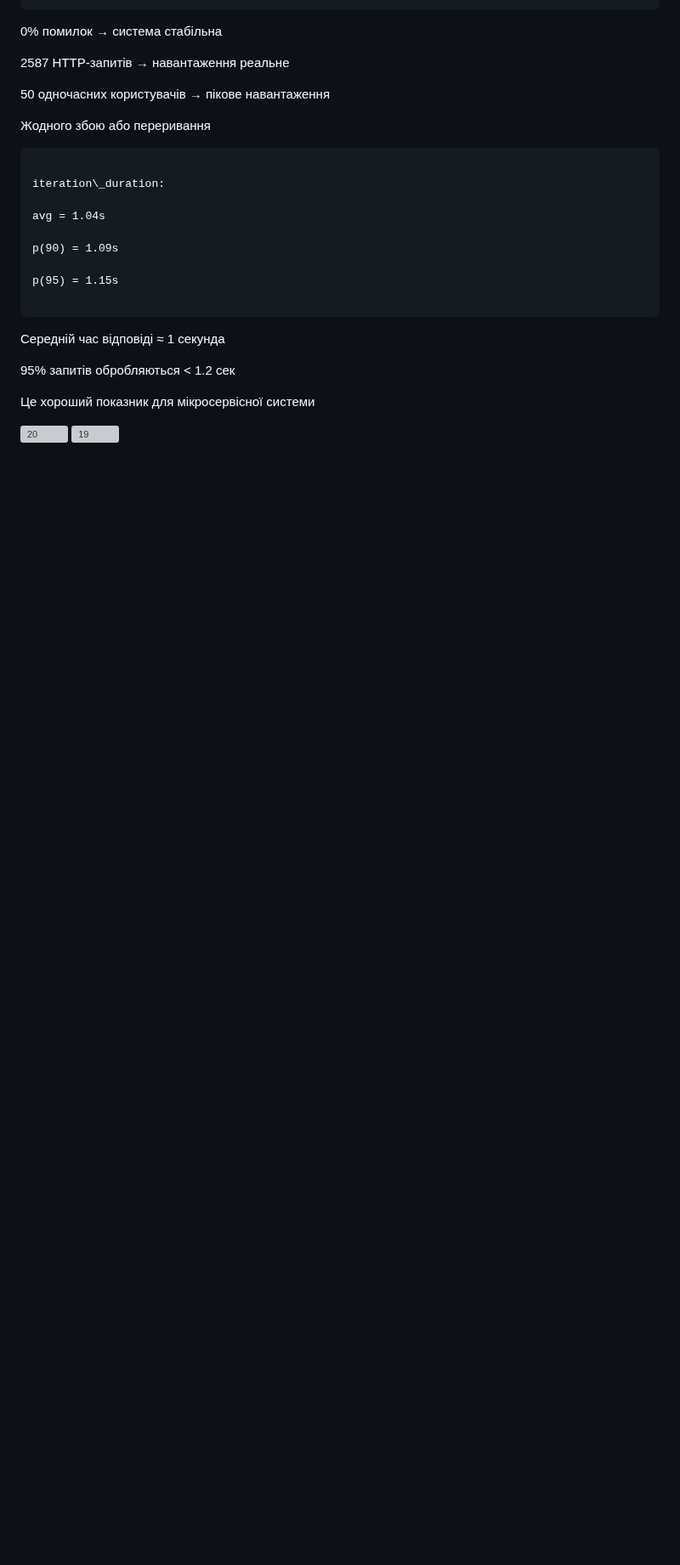
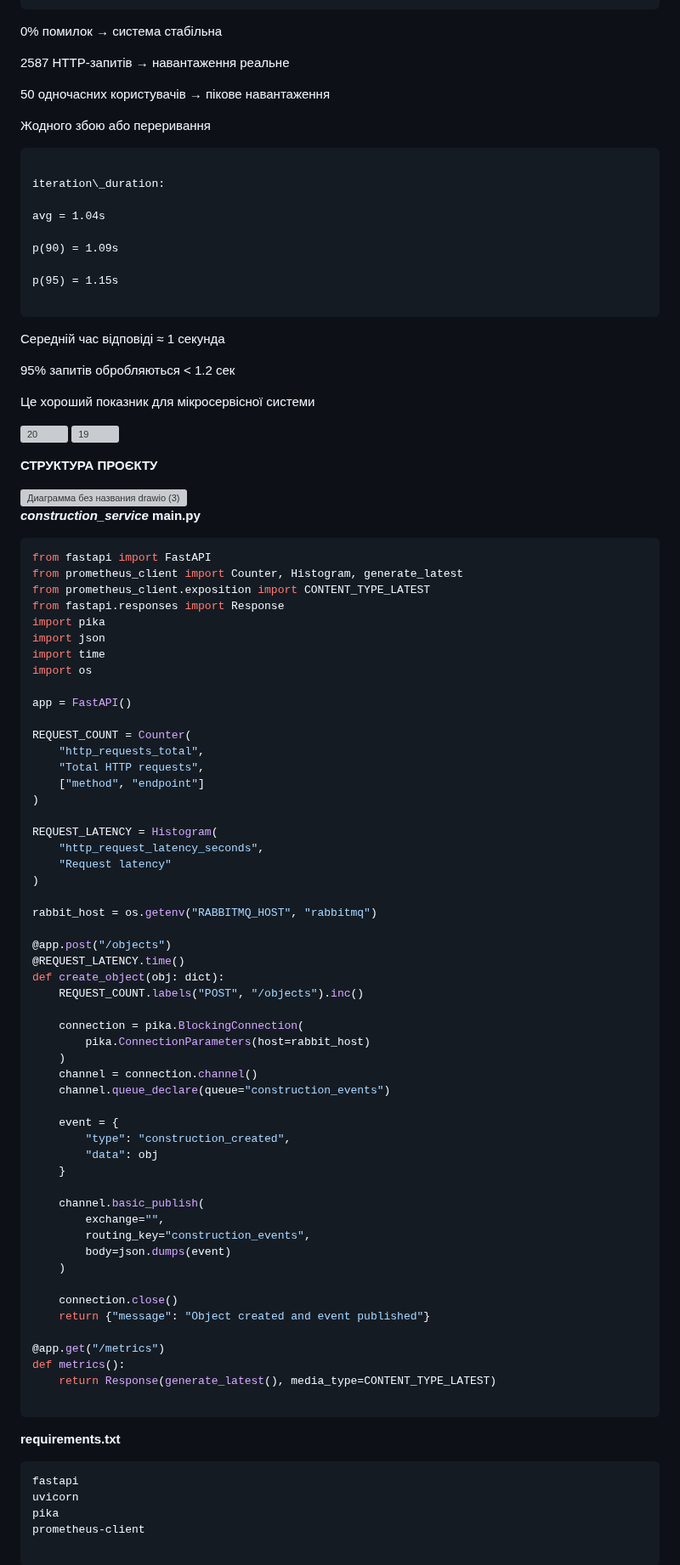
Before and after one commit to YuliaBern/education_bernyulia, a Markdown page: ЛабораторніРоботи/Лабораторна_робта9.md, the part around one of its changes. Shown at 85% size. Rendered like a GitHub page; blank space fills up the shorter version; grey boxes are pictures that could not be loaded.

````diff
--- a/ЛабораторніРоботи/Лабораторна_робта9.md
+++ b/ЛабораторніРоботи/Лабораторна_робта9.md
@@ -96,3 +96,75 @@ p(95) = 1.15s
 ![19](https://github.com/user-attachments/assets/563131fa-9340-44bf-b9c7-b280e537349c)
 
 
+
+**СТРУКТУРА ПРОЄКТУ**
+
+<img width="1101" height="401" alt="Диаграмма без названия drawio (3)" src="https://github.com/user-attachments/assets/9abac9cf-97ed-4c34-ba8f-88ad42a0f430" />
+
+
+***construction_service***
+**main.py**
+```python
+from fastapi import FastAPI
+from prometheus_client import Counter, Histogram, generate_latest
+from prometheus_client.exposition import CONTENT_TYPE_LATEST
+from fastapi.responses import Response
+import pika
+import json
+import time
+import os
+
+app = FastAPI()
+
+REQUEST_COUNT = Counter(
+    "http_requests_total",
+    "Total HTTP requests",
+    ["method", "endpoint"]
+)
+
+REQUEST_LATENCY = Histogram(
+    "http_request_latency_seconds",
+    "Request latency"
+)
+
+rabbit_host = os.getenv("RABBITMQ_HOST", "rabbitmq")
+
+@app.post("/objects")
+@REQUEST_LATENCY.time()
+def create_object(obj: dict):
+    REQUEST_COUNT.labels("POST", "/objects").inc()
+
+    connection = pika.BlockingConnection(
+        pika.ConnectionParameters(host=rabbit_host)
+    )
+    channel = connection.channel()
+    channel.queue_declare(queue="construction_events")
+
+    event = {
+        "type": "construction_created",
+        "data": obj
+    }
+
+    channel.basic_publish(
+        exchange="",
+        routing_key="construction_events",
+        body=json.dumps(event)
+    )
+
+    connection.close()
+    return {"message": "Object created and event published"}
+
+@app.get("/metrics")
+def metrics():
+    return Response(generate_latest(), media_type=CONTENT_TYPE_LATEST)
+
+```
+**requirements.txt**
+```txt
+fastapi
+uvicorn
+pika
+prometheus-client
+
+```
+
````
Also changed, not shown: other parts of ЛабораторніРоботи/Лабораторна_робта9.md (+187 -0 lines).
